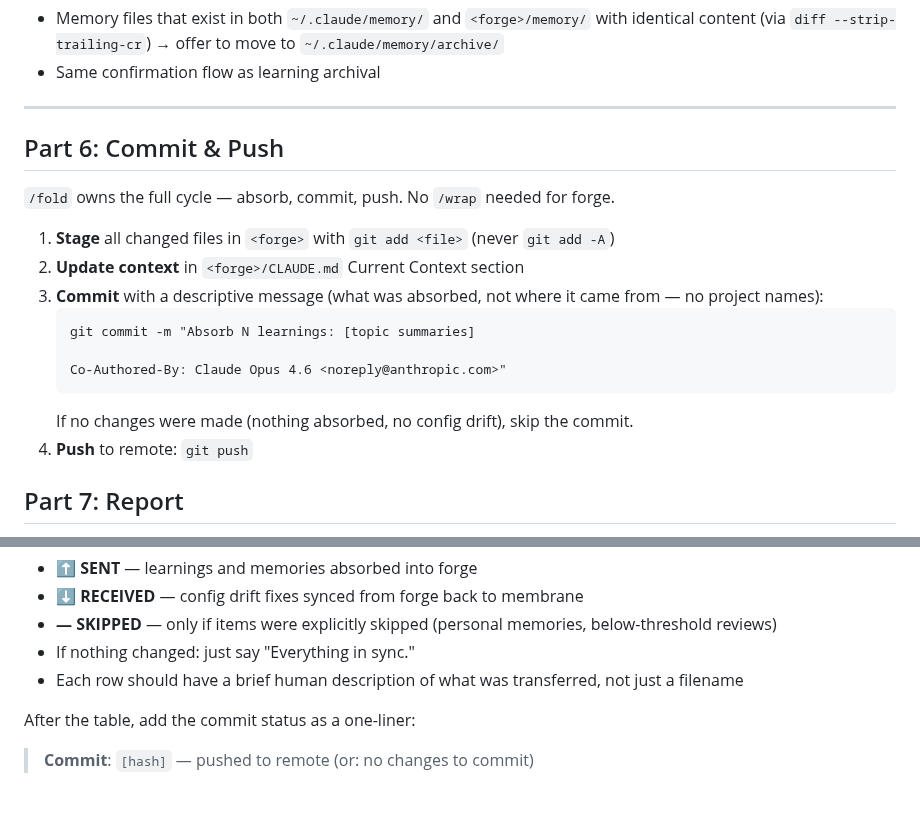
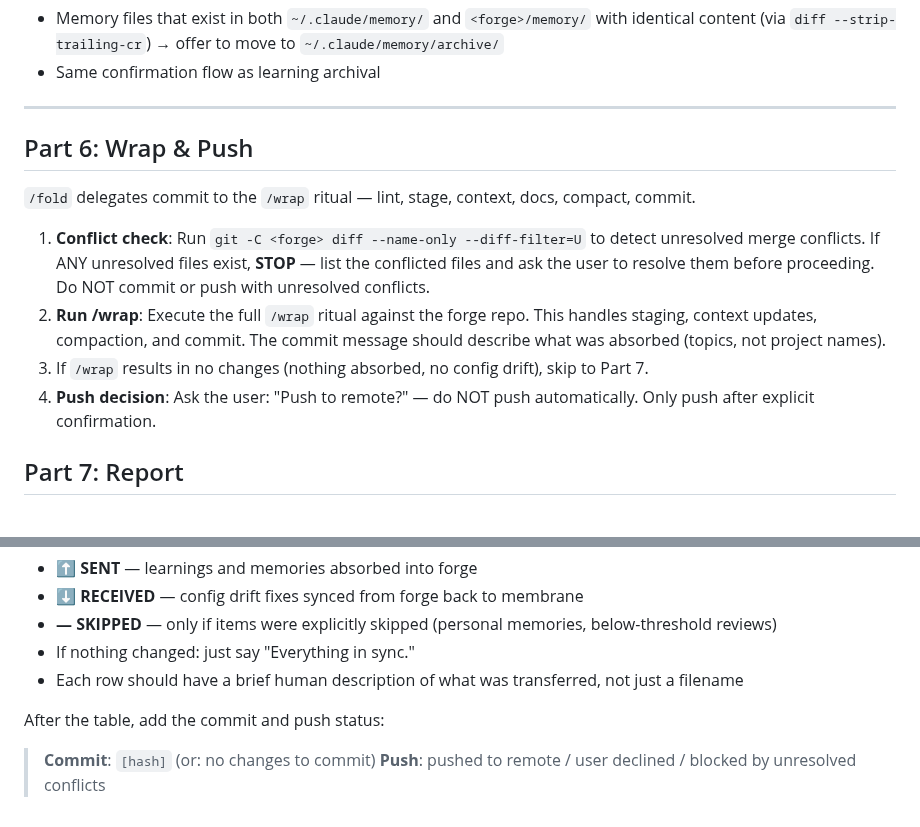
Before and after one commit to forge-arcana/forge, a Markdown page: skills/fold/SKILL.md, 2 parts joined by grey strips. Drawn GitHub-style.

Commit message:
/fold delegates to /wrap ritual, adds conflict gate before push
/fold no longer has its own inline commit logic — it runs the full /wrap
ritual (lint → stage → context → compact → commit). Push requires user
confirmation and is blocked if unresolved merge conflicts exist.

Co-Authored-By: Claude Opus 4.6 <noreply@anthropic.com>

````diff
--- a/skills/fold/SKILL.md
+++ b/skills/fold/SKILL.md
@@ -413,20 +413,14 @@ If no triggers fire, skip Part 5 entirely.
 
 ---
 
-## Part 6: Commit & Push
+## Part 6: Wrap & Push
 
-`/fold` owns the full cycle — absorb, commit, push. No `/wrap` needed for forge.
+`/fold` delegates commit to the `/wrap` ritual — lint, stage, context, docs, compact, commit.
 
-1. **Stage** all changed files in `<forge>` with `git add <file>` (never `git add -A`)
-2. **Update context** in `<forge>/CLAUDE.md` Current Context section
-3. **Commit** with a descriptive message (what was absorbed, not where it came from — no project names):
-   ```
-   git commit -m "Absorb N learnings: [topic summaries]
-
-   Co-Authored-By: Claude Opus 4.6 <noreply@anthropic.com>"
-   ```
-   If no changes were made (nothing absorbed, no config drift), skip the commit.
-4. **Push** to remote: `git push`
+1. **Conflict check**: Run `git -C <forge> diff --name-only --diff-filter=U` to detect unresolved merge conflicts. If ANY unresolved files exist, **STOP** — list the conflicted files and ask the user to resolve them before proceeding. Do NOT commit or push with unresolved conflicts.
+2. **Run /wrap**: Execute the full `/wrap` ritual against the forge repo. This handles staging, context updates, compaction, and commit. The commit message should describe what was absorbed (topics, not project names).
+3. If `/wrap` results in no changes (nothing absorbed, no config drift), skip to Part 7.
+4. **Push decision**: Ask the user: "Push to remote?" — do NOT push automatically. Only push after explicit confirmation.
 
 ## Part 7: Report
 
@@ -449,5 +443,6 @@ Present a **Forge Transfer** table summarizing everything that moved between the
 - If nothing changed: just say "Everything in sync."
 - Each row should have a brief human description of what was transferred, not just a filename
 
-After the table, add the commit status as a one-liner:
-> **Commit**: `[hash]` — pushed to remote (or: no changes to commit)
+After the table, add the commit and push status:
+> **Commit**: `[hash]` (or: no changes to commit)
+> **Push**: pushed to remote / user declined / blocked by unresolved conflicts
````
Also changed, not shown: CLAUDE.md (+1 -1 lines).
